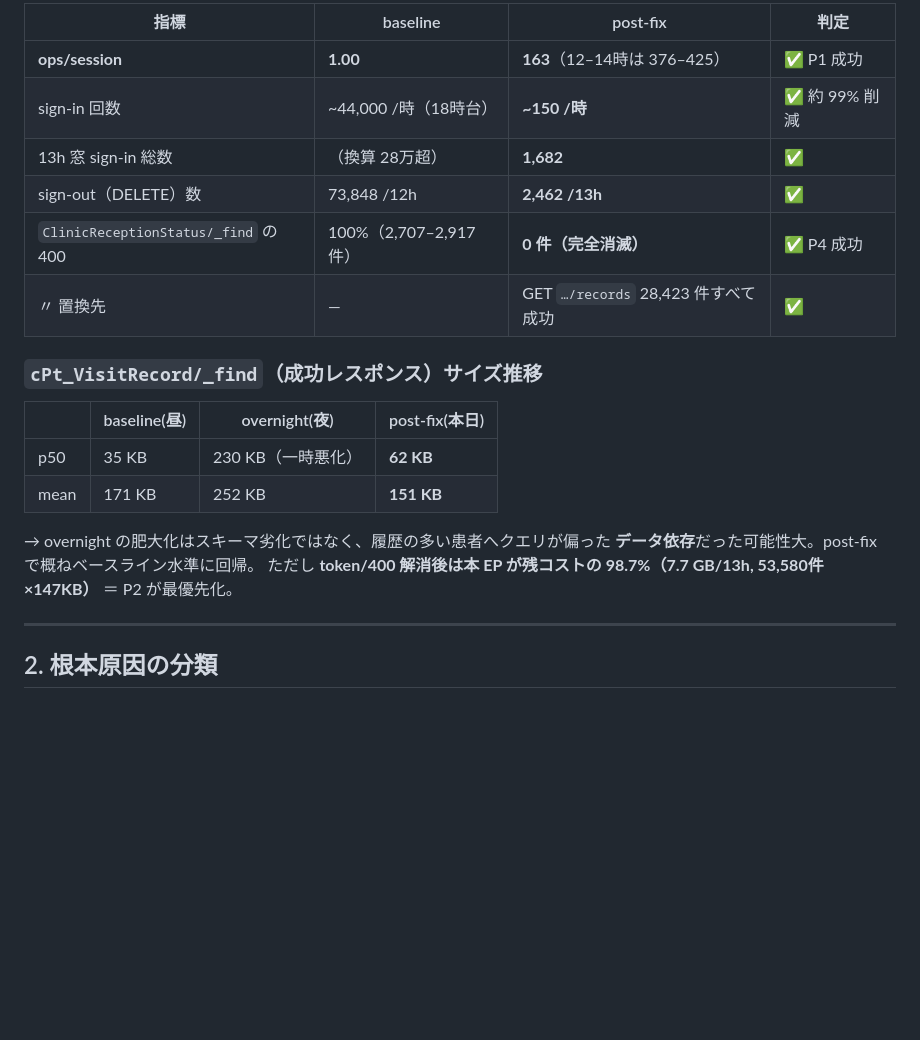
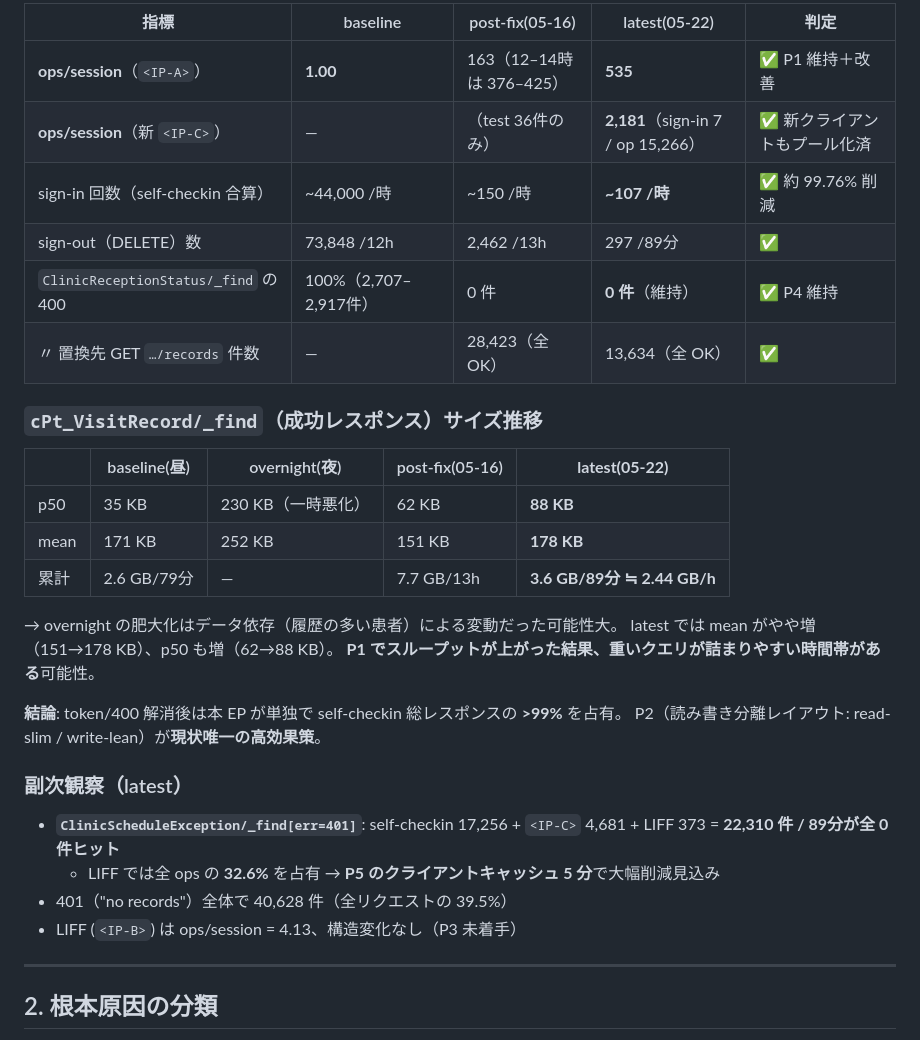
Before and after one commit to iidaeye/fmwv_VAinput, a Markdown page: dev/perf/OPTIMIZATION-PLAN.md, the part around one of its changes. Drawn GitHub-style; blank space fills up the shorter version.

```diff
--- a/dev/perf/OPTIMIZATION-PLAN.md
+++ b/dev/perf/OPTIMIZATION-PLAN.md
@@ -135,23 +137,34 @@ DELETE /sessions/{token}
 
-| 指標 | baseline | post-fix | 判定 |
-|---|---|---|---|
-| **ops/session** | **1.00** | **163**（12–14時は 376–425） | ✅ P1 成功 |
-| sign-in 回数 | ~44,000 /時（18時台） | **~150 /時** | ✅ 約 99% 削減 |
-| 13h 窓 sign-in 総数 | （換算 28万超） | **1,682** | ✅ |
-| sign-out（DELETE）数 | 73,848 /12h | **2,462 /13h** | ✅ |
-| `ClinicReceptionStatus/_find` の 400 | 100%（2,707–2,917件） | **0 件（完全消滅）** | ✅ P4 成功 |
-| 〃 置換先 | — | GET `…/records` 28,423 件すべて成功 | ✅ |
+| 指標 | baseline | post-fix(05-16) | latest(05-22) | 判定 |
+|---|---|---|---|---|
+| **ops/session**（`<IP-A>`） | **1.00** | 163（12–14時は 376–425） | **535** | ✅ P1 維持＋改善 |
+| **ops/session**（新 `<IP-C>`） | — | （test 36件のみ） | **2,181**（sign-in 7 / op 15,266） | ✅ 新クライアントもプール化済 |
+| sign-in 回数（self-checkin 合算） | ~44,000 /時 | ~150 /時 | **~107 /時** | ✅ 約 99.76% 削減 |
+| sign-out（DELETE）数 | 73,848 /12h | 2,462 /13h | 297 /89分 | ✅ |
+| `ClinicReceptionStatus/_find` の 400 | 100%（2,707–2,917件） | 0 件 | **0 件**（維持） | ✅ P4 維持 |
+| 〃 置換先 GET `…/records` 件数 | — | 28,423（全 OK） | 13,634（全 OK） | ✅ |
 
 ### `cPt_VisitRecord/_find`（成功レスポンス）サイズ推移
 
-| | baseline(昼) | overnight(夜) | post-fix(本日) |
-|---|---|---|---|
-| p50 | 35 KB | 230 KB（一時悪化） | **62 KB** |
-| mean | 171 KB | 252 KB | **151 KB** |
+| | baseline(昼) | overnight(夜) | post-fix(05-16) | **latest(05-22)** |
+|---|---|---|---|---|
+| p50 | 35 KB | 230 KB（一時悪化） | 62 KB | **88 KB** |
+| mean | 171 KB | 252 KB | 151 KB | **178 KB** |
+| 累計 | 2.6 GB/79分 | — | 7.7 GB/13h | **3.6 GB/89分 ≒ 2.44 GB/h** |
 
-→ overnight の肥大化はスキーマ劣化ではなく、履歴の多い患者へクエリが偏った
-**データ依存**だった可能性大。post-fix で概ねベースライン水準に回帰。
-ただし **token/400 解消後は本 EP が残コストの 98.7%（7.7 GB/13h, 53,580件×147KB）** ＝ P2 が最優先化。
+→ overnight の肥大化はデータ依存（履歴の多い患者）による変動だった可能性大。
+latest では mean がやや増（151→178 KB）、p50 も増（62→88 KB）。
+**P1 でスループットが上がった結果、重いクエリが詰まりやすい時間帯がある**可能性。
+
+**結論**: token/400 解消後は本 EP が単独で self-checkin 総レスポンスの **>99%** を占有。
+P2（読み書き分離レイアウト: read-slim / write-lean）が**現状唯一の高効果策**。
+
+### 副次観察（latest）
+
+- **`ClinicScheduleException/_find[err=401]`**: self-checkin 17,256 + `<IP-C>` 4,681 + LIFF 373 = **22,310 件 / 89分が全 0 件ヒット**
+  - LIFF では全 ops の **32.6%** を占有 → **P5 のクライアントキャッシュ 5 分**で大幅削減見込み
+- 401（"no records"）全体で 40,628 件（全リクエストの 39.5%）
+- LIFF (`<IP-B>`) は ops/session = 4.13、構造変化なし（P3 未着手）
 
 ---
 
```
Also changed, not shown: other parts of dev/perf/OPTIMIZATION-PLAN.md (+38 -21 lines).
